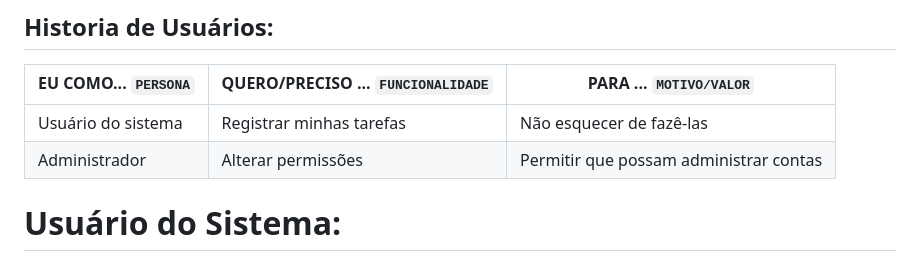
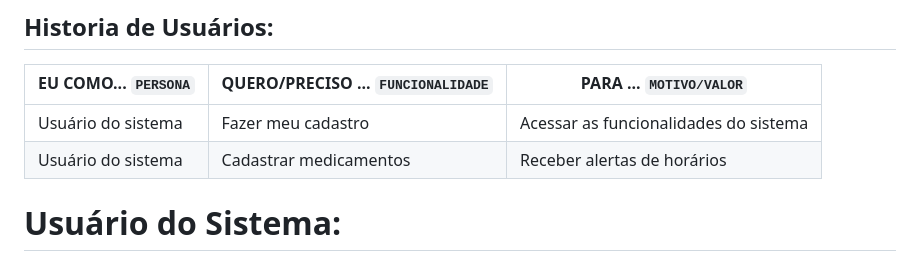
Before and after one commit to ICEI-PUC-Minas-PMV-SI/pmv-si-2024-1-pe1-t5-60tech, a Markdown page: docs/especification.md, the part around the change. Drawn GitHub-style.

```diff
--- a/docs/especification.md
+++ b/docs/especification.md
@@ -17,8 +17,8 @@ Teresa de Souza, uma aposentada de 62 anos, percebeu ao longo do tempo que sua m
 
 |EU COMO... `PERSONA`| QUERO/PRECISO ... `FUNCIONALIDADE` |PARA ... `MOTIVO/VALOR`                 |
 |--------------------|------------------------------------|----------------------------------------|
-|Usuário do sistema  | Registrar minhas tarefas           | Não esquecer de fazê-las               |
-|Administrador       | Alterar permissões                 | Permitir que possam administrar contas |
+|Usuário do sistema  | Fazer meu cadastro           | Acessar as funcionalidades do sistema               |
+|Usuário do sistema       | Cadastrar medicamentos                 | Receber alertas de horários |
 
 
 # Usuário do Sistema:
```
